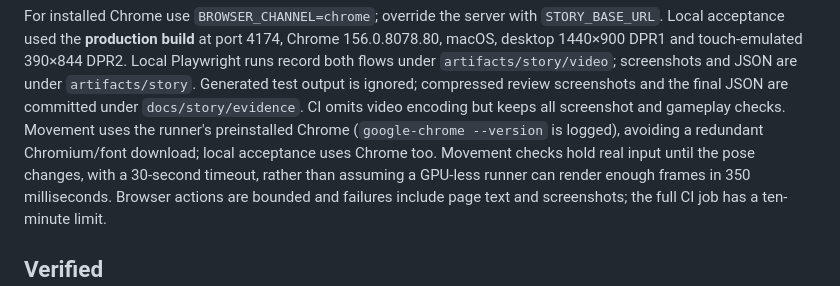
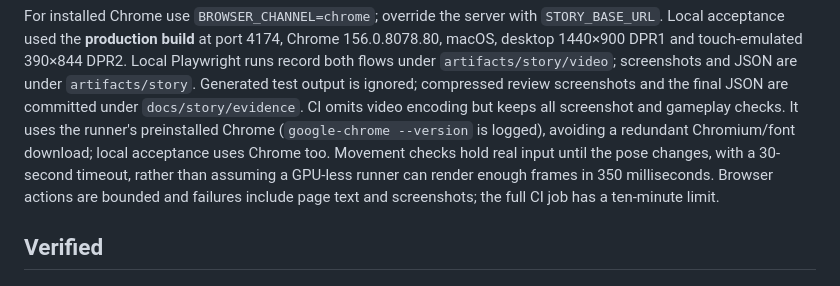
Before and after one commit to ntubiolin/stupa-game, a Markdown page: docs/story/validation.md, the part around the change. Rendered like a GitHub page.

Commit message:
docs(story): clarify CI browser setup (#74)

```diff
--- a/docs/story/validation.md
+++ b/docs/story/validation.md
@@ -28,11 +28,10 @@ Chrome 156.0.8078.80, macOS, desktop 1440×900 DPR1 and touch-emulated 390×844
 Local Playwright runs record both flows under `artifacts/story/video`; screenshots and JSON
 are under `artifacts/story`. Generated test output is ignored; compressed review
 screenshots and the final JSON are committed under `docs/story/evidence`.
-CI omits video encoding but keeps all screenshot and gameplay checks. Movement
+CI omits video encoding but keeps all screenshot and gameplay checks. It
 uses the runner's preinstalled Chrome (`google-chrome --version` is logged),
 avoiding a redundant Chromium/font download; local acceptance uses Chrome too.
-Movement
-checks hold real input until the pose changes, with a 30-second timeout, rather
+Movement checks hold real input until the pose changes, with a 30-second timeout, rather
 than assuming a GPU-less runner can render enough frames in 350 milliseconds.
 Browser actions are bounded and failures include page text and screenshots;
 the full CI job has a ten-minute limit.
```
